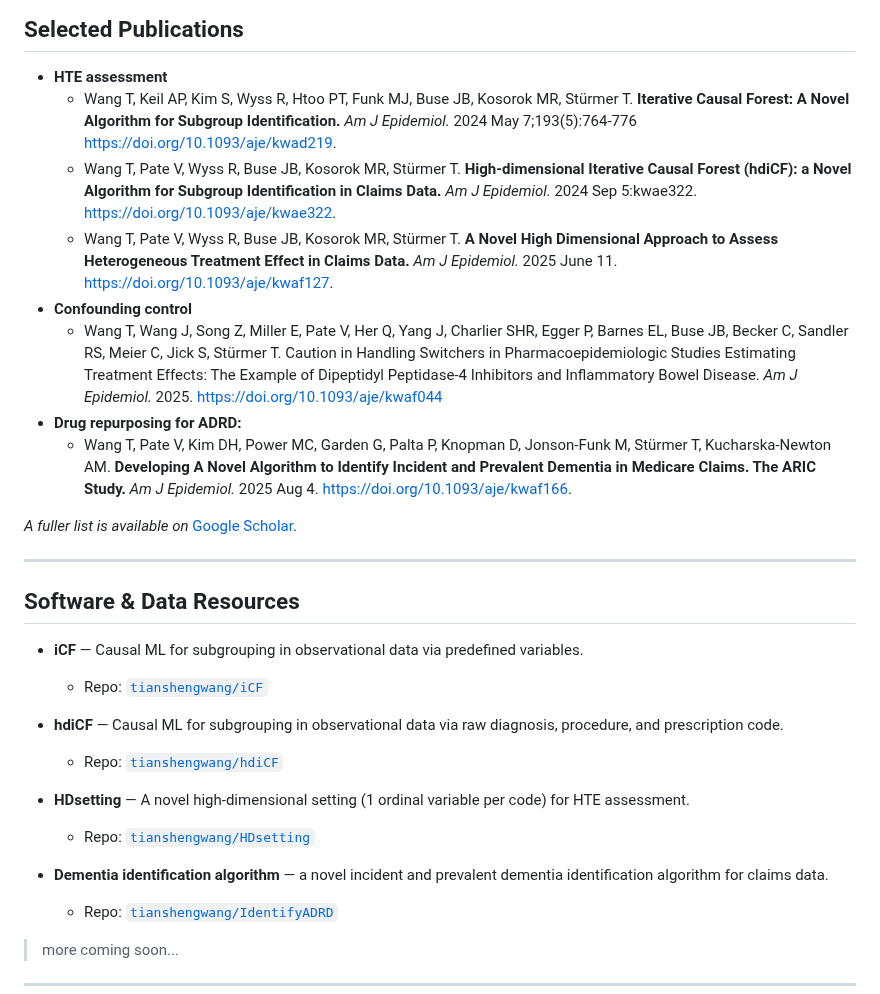
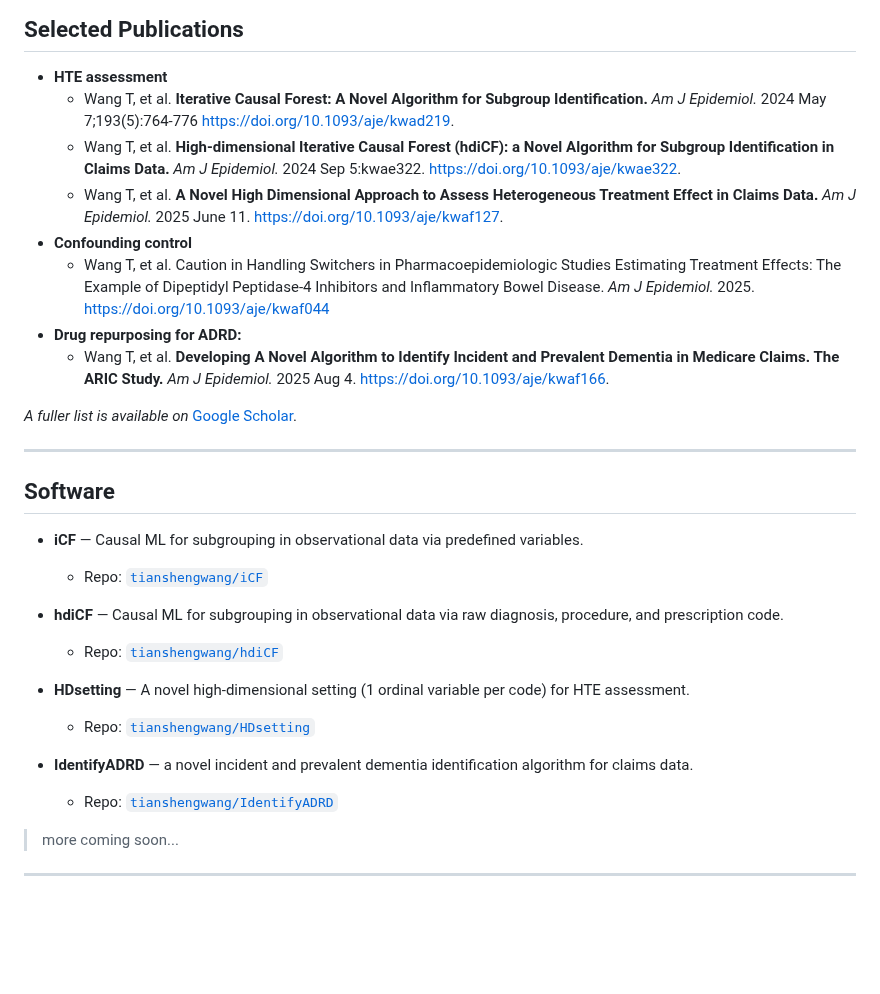
Before and after one commit to tianshengwang/tianshengwang.github.io, a Markdown page: index.md, the part around the change. GitHub-like rendering; blank space fills up the shorter version.

```diff
--- a/index.md
+++ b/index.md
@@ -26,13 +26,13 @@ I develop and apply **AI-powered causal inference** methods to assess drug effec
 
 ## Selected Publications
 * **HTE assessment**
-  * Wang T, Keil AP, Kim S, Wyss R, Htoo PT, Funk MJ, Buse JB, Kosorok MR, Stürmer T. **Iterative Causal Forest: A Novel Algorithm for Subgroup Identification.** _Am J Epidemiol._ 2024 May 7;193(5):764-776 https://doi.org/10.1093/aje/kwad219.
-  * Wang T, Pate V, Wyss R, Buse JB, Kosorok MR, Stürmer T. **High-dimensional Iterative Causal Forest (hdiCF): a Novel Algorithm for Subgroup Identification in Claims Data.** _Am J Epidemiol._ 2024 Sep 5:kwae322. https://doi.org/10.1093/aje/kwae322.
-  * Wang T, Pate V, Wyss R, Buse JB, Kosorok MR, Stürmer T. **A Novel High Dimensional Approach to Assess Heterogeneous Treatment Effect in Claims Data.** _Am J Epidemiol._ 2025 June 11. https://doi.org/10.1093/aje/kwaf127.
+  * Wang T, et al. **Iterative Causal Forest: A Novel Algorithm for Subgroup Identification.** _Am J Epidemiol._ 2024 May 7;193(5):764-776 https://doi.org/10.1093/aje/kwad219.
+  * Wang T, et al. **High-dimensional Iterative Causal Forest (hdiCF): a Novel Algorithm for Subgroup Identification in Claims Data.** _Am J Epidemiol._ 2024 Sep 5:kwae322. https://doi.org/10.1093/aje/kwae322.
+  * Wang T, et al. **A Novel High Dimensional Approach to Assess Heterogeneous Treatment Effect in Claims Data.** _Am J Epidemiol._ 2025 June 11. https://doi.org/10.1093/aje/kwaf127.
 * **Confounding control**
-  * Wang T, Wang J, Song Z, Miller E, Pate V, Her Q, Yang J, Charlier SHR, Egger P, Barnes EL, Buse JB, Becker C, Sandler RS, Meier C, Jick S, Stürmer T. Caution in Handling Switchers in Pharmacoepidemiologic Studies Estimating Treatment Effects: The Example of Dipeptidyl Peptidase-4 Inhibitors and Inflammatory Bowel Disease. _Am J Epidemiol._ 2025. https://doi.org/10.1093/aje/kwaf044
+  * Wang T, et al. Caution in Handling Switchers in Pharmacoepidemiologic Studies Estimating Treatment Effects: The Example of Dipeptidyl Peptidase-4 Inhibitors and Inflammatory Bowel Disease. _Am J Epidemiol._ 2025. https://doi.org/10.1093/aje/kwaf044
 * **Drug repurposing for ADRD:**
-  * Wang T, Pate V, Kim DH, Power MC, Garden G, Palta P, Knopman D, Jonson-Funk M, Stürmer T, Kucharska-Newton AM. **Developing A Novel Algorithm to Identify Incident and Prevalent Dementia in Medicare Claims. The ARIC Study.** _Am J Epidemiol._ 2025 Aug 4. https://doi.org/10.1093/aje/kwaf166.
+  * Wang T, et al. **Developing A Novel Algorithm to Identify Incident and Prevalent Dementia in Medicare Claims. The ARIC Study.** _Am J Epidemiol._ 2025 Aug 4. https://doi.org/10.1093/aje/kwaf166.
 
 
 
@@ -40,7 +40,7 @@ I develop and apply **AI-powered causal inference** methods to assess drug effec
 
 ---
 
-## Software & Data Resources
+## Software
 
 * **iCF** — Causal ML for subgrouping in observational data via predefined variables.
 
@@ -53,7 +53,7 @@ I develop and apply **AI-powered causal inference** methods to assess drug effec
 * **HDsetting** — A novel high-dimensional setting (1 ordinal variable per code) for HTE assessment.
 
   * Repo: [`tianshengwang/HDsetting`](https://github.com/tianshengwang/HDsetting)
-* **Dementia identification algorithm** — a novel incident and prevalent dementia identification algorithm for claims data.
+* **IdentifyADRD** — a novel incident and prevalent dementia identification algorithm for claims data.
 
   * Repo: [`tianshengwang/IdentifyADRD`](https://github.com/tianshengwang/IdentifyADRD)
 
```
